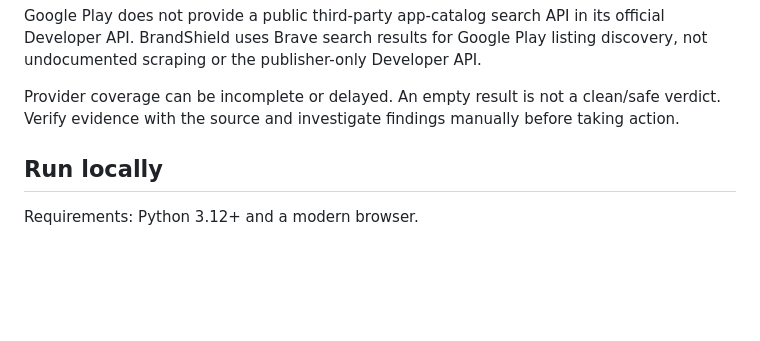
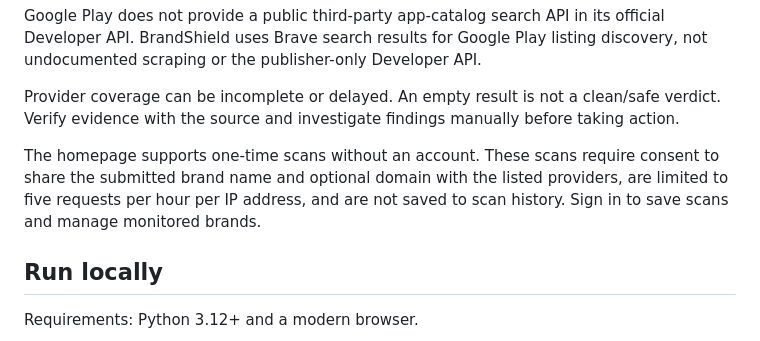
Before and after one commit to smkalanithi2007-sys/brandshield, a Markdown page: README.md, the part around the change. Drawn GitHub-style; blank space fills up the shorter version.

Commit message:
Document guest one-time scans

```diff
--- a/README.md
+++ b/README.md
@@ -26,6 +26,11 @@ API.
 Provider coverage can be incomplete or delayed. An empty result is not a
 clean/safe verdict. Verify evidence with the source and investigate findings
 manually before taking action.
+
+The homepage supports one-time scans without an account. These scans require
+consent to share the submitted brand name and optional domain with the listed
+providers, are limited to five requests per hour per IP address, and are not
+saved to scan history. Sign in to save scans and manage monitored brands.
 
 ## Run locally
 
```
